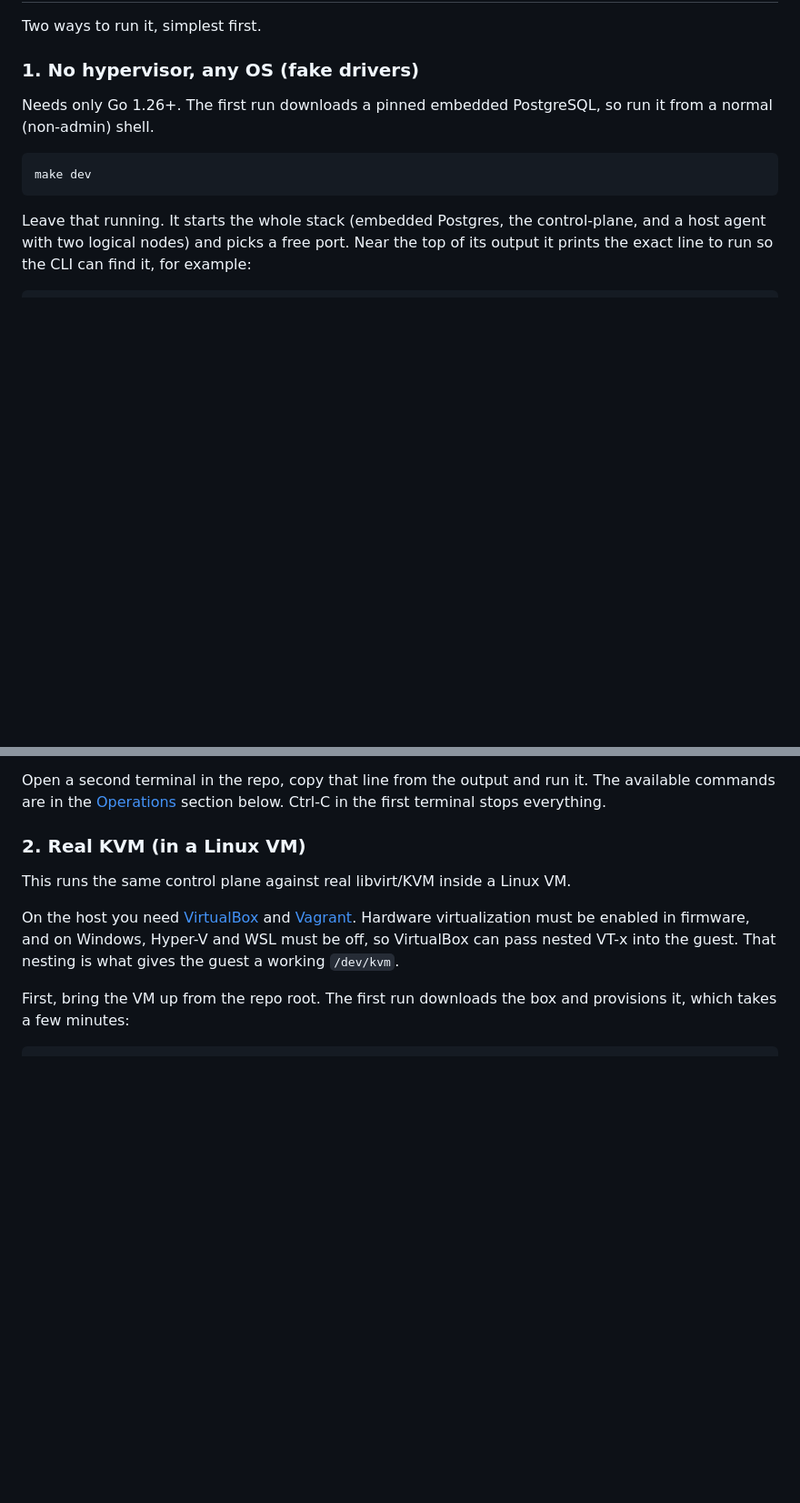
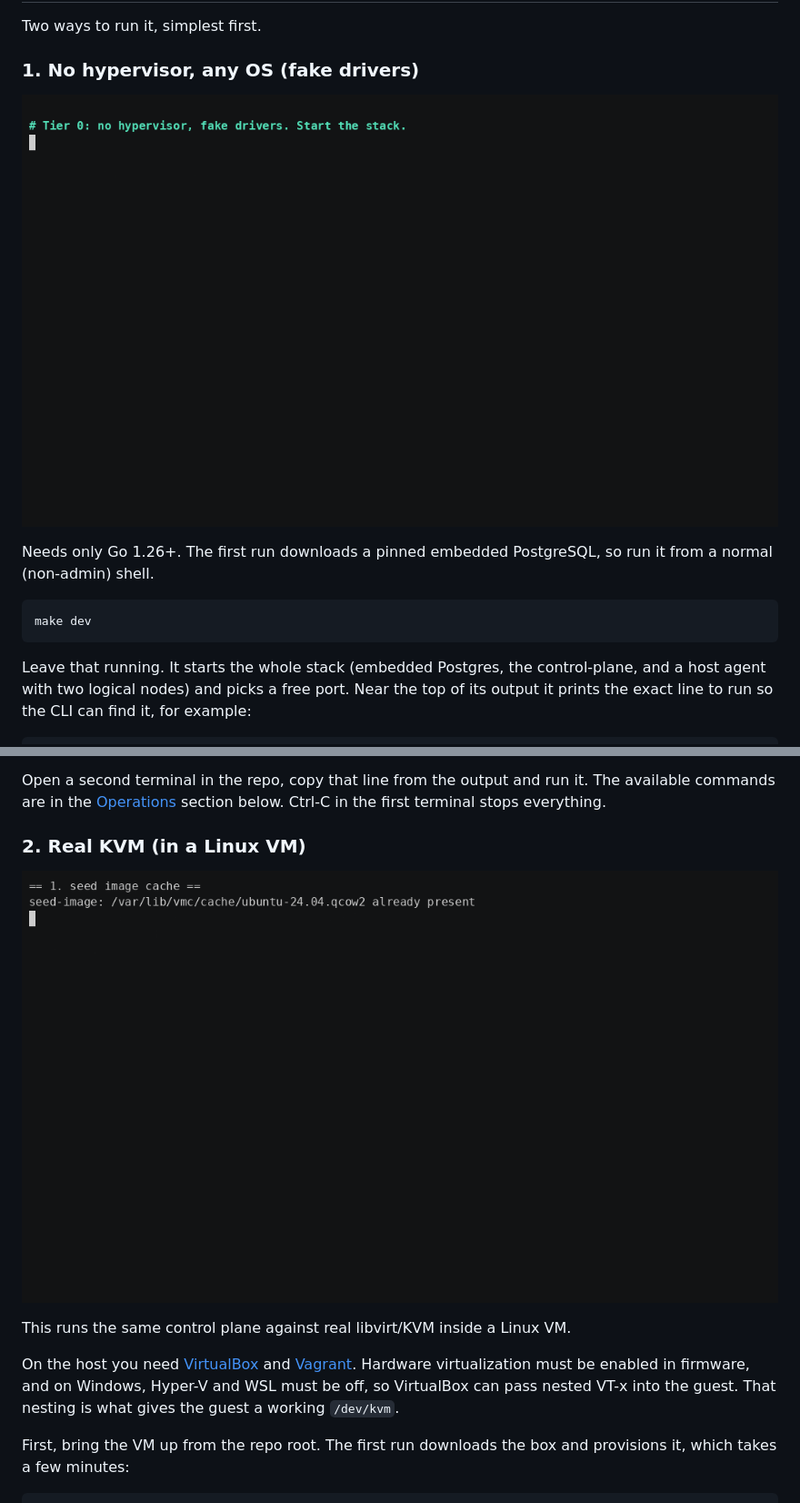
Before and after one commit to danielmapar/vm-control-plane, a Markdown page: README.md, 2 parts joined by grey strips. Shown at 91% size. GitHub-like rendering; pictures changed too: docs/media/realkvm.gif (added), docs/media/tier0.gif (added); blank space fills up the shorter version.

Commit message:
docs: recorded demo GIFs in the README for both quick-start options
- docs/media/tier0.gif: the fake-driver lifecycle (create, wait, list, stop,
  delete), embedded at the top of the Tier-0 quick start.
- docs/media/realkvm.gif: a real guest booting under KVM through the control
  plane, reached over SSH, then deleted, embedded at the top of the real-KVM
  quick start.
- scripts/demo/00-tier0-tour.sh: the single-terminal Tier-0 walkthrough the
  GIF records. Recorded with asciinema and rendered with agg; the .cast source
  files are kept alongside the GIFs.

```diff
--- a/README.md
+++ b/README.md
@@ -26,6 +26,8 @@ Two ways to run it, simplest first.
 
 ### 1. No hypervisor, any OS (fake drivers)
 
+![The VM lifecycle against fake drivers: create, wait, list, stop, delete](docs/media/tier0.gif)
+
 Needs only Go 1.26+. The first run downloads a pinned embedded PostgreSQL, so run
 it from a normal (non-admin) shell.
 
@@ -47,6 +49,8 @@ The available commands are in the [Operations](#operations) section below. Ctrl-
 in the first terminal stops everything.
 
 ### 2. Real KVM (in a Linux VM)
+
+![A real guest booting under KVM through the control plane, reached over SSH, then deleted](docs/media/realkvm.gif)
 
 This runs the same control plane against real libvirt/KVM inside a Linux VM.
 
```
Also changed, not shown: 3 other files.
